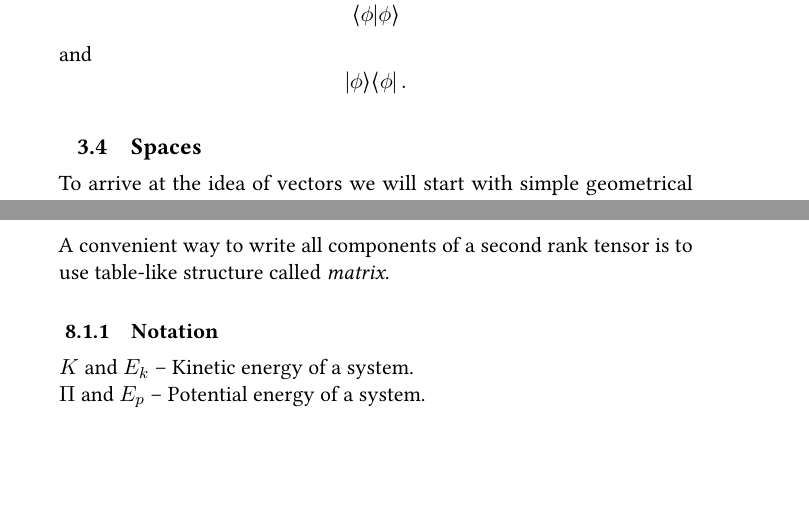
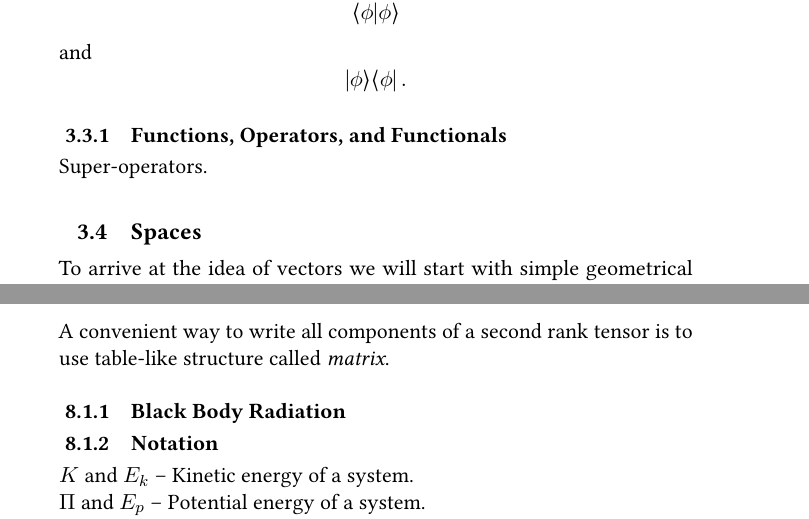
Before and after one commit to ydGit/qpac, a LaTeX thesis (src/qpac/qpac.tex, which reads src/03Mathematics/mathematics.tex, src/08Appendix/appendix.tex): two parts of pages 29 and 45 of 51, joined at a grey line, cut so that both start at the same text, the shorter picture padded with empty space. Compiled offline with pdfLaTeX.

Commit message:
Added extra subsections
On math

```diff
--- a/src/03Mathematics/mathematics.tex
+++ b/src/03Mathematics/mathematics.tex
@@ -63,6 +63,8 @@ and
 \[
 \ketbra{\phi}{\phi}\,.
 \]
+\subsection{Functions, Operators, and Functionals}
+Super-operators.
 
 \section{Spaces}
 
--- a/src/08Appendix/appendix.tex
+++ b/src/08Appendix/appendix.tex
@@ -14,6 +14,8 @@ change using small Greek letter $\delta$ (delta) as follows:
 \]
 A convenient way to write all components of a second rank tensor is to
 use table-like structure called \emph{matrix}.
+\subsection{Black Body Radiation}
+
 \subsection{Notation}
 \input{../08Appendix/course_notation}
 
```
